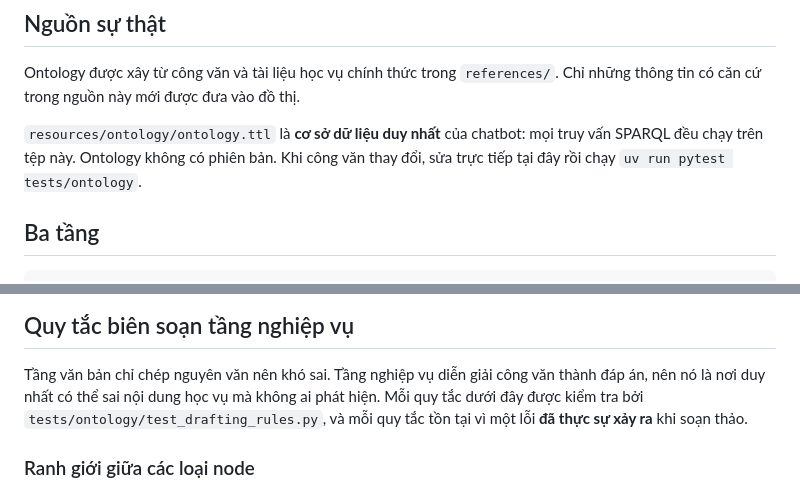
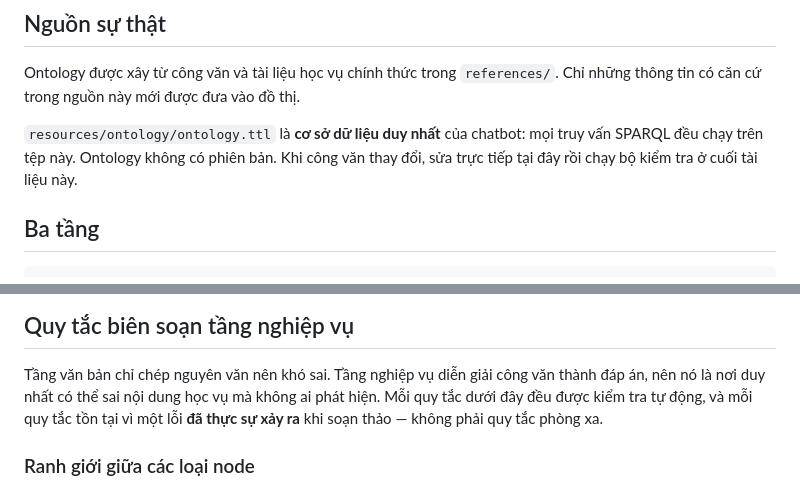
Before and after one commit to vpthinh19/ontology-chatbot, a Markdown page: docs/ONTOLOGY.md, 2 parts joined by grey strips. GitHub-like rendering.

```diff
--- a/docs/ONTOLOGY.md
+++ b/docs/ONTOLOGY.md
@@ -7,7 +7,7 @@ Chỉ những thông tin có căn cứ trong nguồn này mới được đưa v
 
 `resources/ontology/ontology.ttl` là **cơ sở dữ liệu duy nhất** của chatbot: mọi
 truy vấn SPARQL đều chạy trên tệp này. Ontology không có phiên bản. Khi công văn
-thay đổi, sửa trực tiếp tại đây rồi chạy `uv run pytest tests/ontology`.
+thay đổi, sửa trực tiếp tại đây rồi chạy bộ kiểm tra ở cuối tài liệu này.
 
 ## Ba tầng
 
@@ -93,8 +93,8 @@ và phủ toàn bộ các khả năng được hỗ trợ.
 
 Tầng văn bản chỉ chép nguyên văn nên khó sai. Tầng nghiệp vụ diễn giải công văn
 thành đáp án, nên nó là nơi duy nhất có thể sai nội dung học vụ mà không ai phát
-hiện. Mỗi quy tắc dưới đây được kiểm tra bởi `tests/ontology/test_drafting_rules.py`,
-và mỗi quy tắc tồn tại vì một lỗi **đã thực sự xảy ra** khi soạn thảo.
+hiện. Mỗi quy tắc dưới đây đều được kiểm tra tự động, và mỗi quy tắc tồn tại vì
+một lỗi **đã thực sự xảy ra** khi soạn thảo — không phải quy tắc phòng xa.
 
 ### Ranh giới giữa các loại node
 
```
Also changed, not shown: other parts of docs/ONTOLOGY.md (+13 -9 lines).
